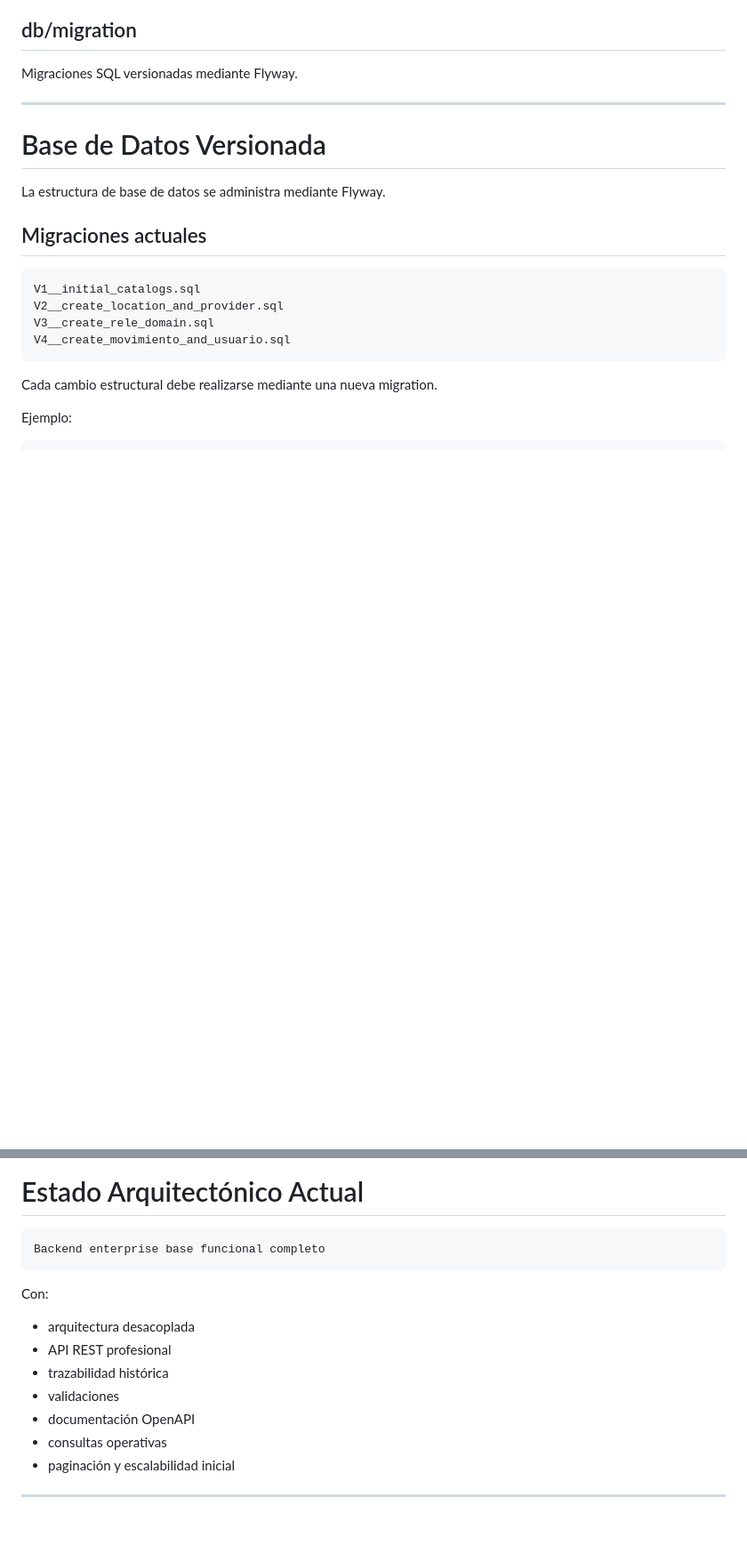
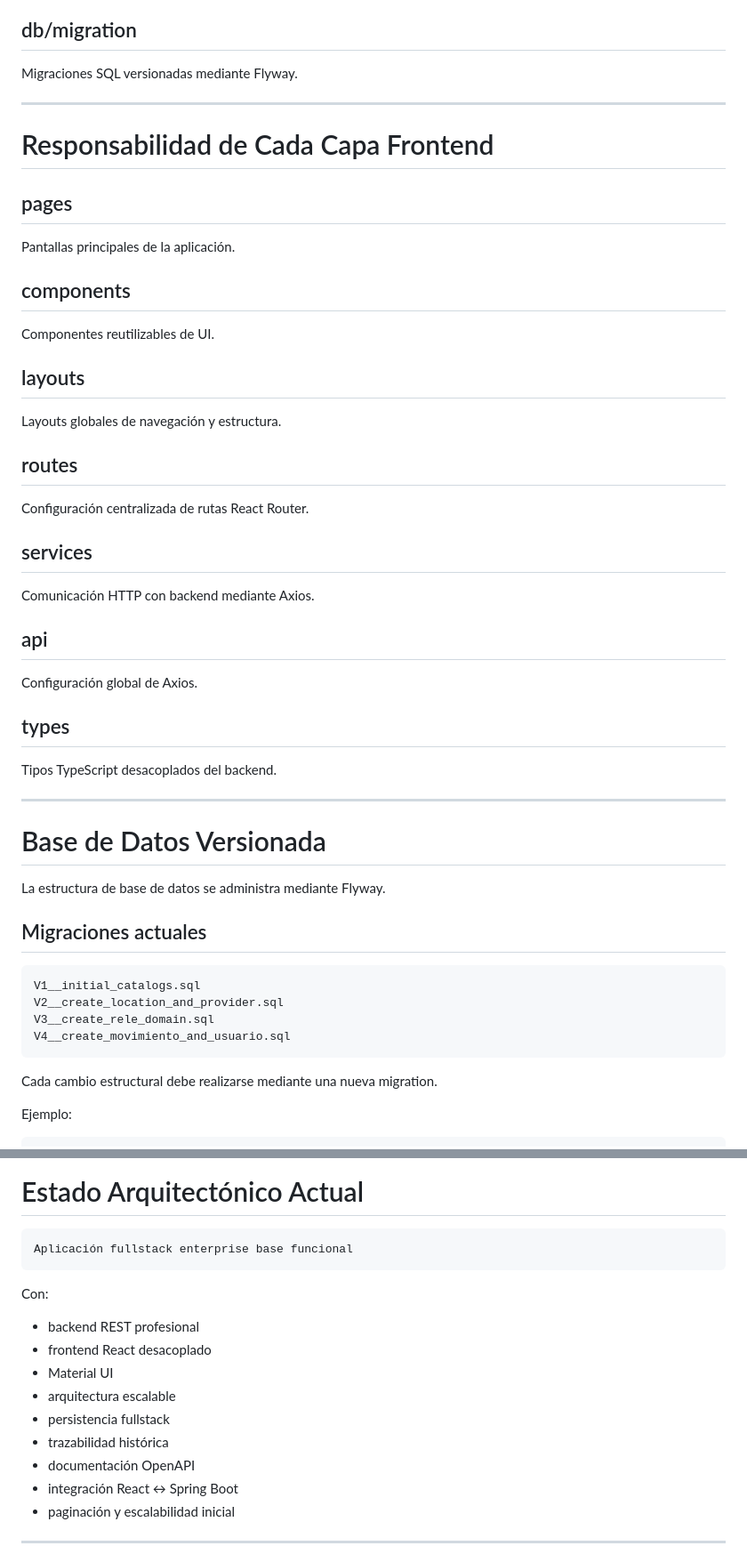
Before and after one commit to Nahuellunacab/protecciones-trazabilidad, a Markdown page: README.md, 2 parts joined by grey strips. Shown at 89% size. Drawn GitHub-style; blank space fills up the shorter version.

````diff
--- a/README.md
+++ b/README.md
@@ -241,6 +291,31 @@ Manejo centralizado de errores y excepciones.
 
 ## db/migration
 Migraciones SQL versionadas mediante Flyway.
+
+---
+
+# Responsabilidad de Cada Capa Frontend
+
+## pages
+Pantallas principales de la aplicación.
+
+## components
+Componentes reutilizables de UI.
+
+## layouts
+Layouts globales de navegación y estructura.
+
+## routes
+Configuración centralizada de rutas React Router.
+
+## services
+Comunicación HTTP con backend mediante Axios.
+
+## api
+Configuración global de Axios.
+
+## types
+Tipos TypeScript desacoplados del backend.
 
 ---
 
@@ -575,16 +716,18 @@ flowchart LR
 # Estado Arquitectónico Actual
 
 ```text
-Backend enterprise base funcional completo
+Aplicación fullstack enterprise base funcional
 ```
 
 Con:
-- arquitectura desacoplada
-- API REST profesional
+- backend REST profesional
+- frontend React desacoplado
+- Material UI
+- arquitectura escalable
+- persistencia fullstack
 - trazabilidad histórica
-- validaciones
 - documentación OpenAPI
-- consultas operativas
+- integración React ↔ Spring Boot
 - paginación y escalabilidad inicial
 
 ---
````
Also changed, not shown: other parts of README.md (+154 -38 lines).
